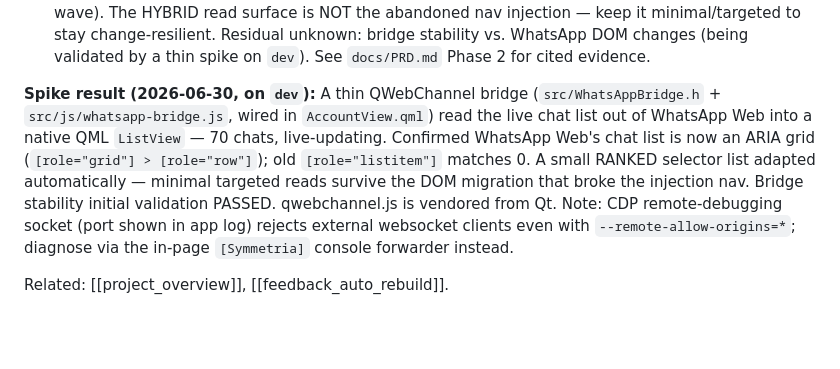
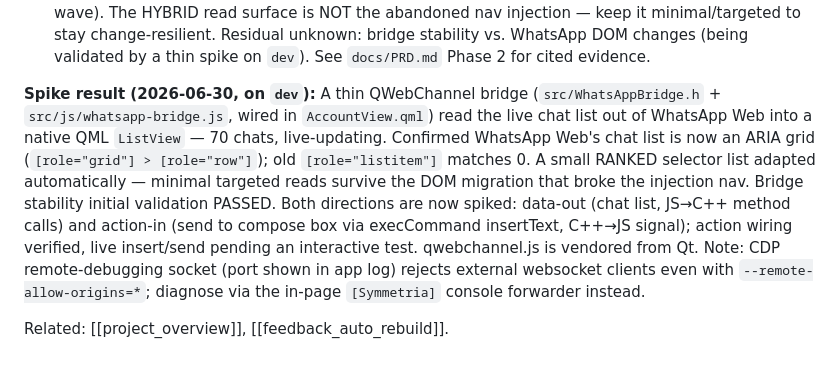
Before and after one commit to CaceresCallieri/symmetria-whatsapp, a Markdown page: .claude/memory/project_frontend_pivot.md, the part around the change. GitHub-like rendering; blank space fills up the shorter version.

Commit message:
docs(memory): note action-direction spike in frontend-pivot memory

```diff
--- a/.claude/memory/project_frontend_pivot.md
+++ b/.claude/memory/project_frontend_pivot.md
@@ -17,6 +17,6 @@ On 2026-06-30 the project pivoted away from delivering keyboard-first navigation
 - **Phase 2 = native keyboard-driven Qt frontend** that renders WhatsApp data directly, treating WhatsApp as a data/transport backend.
 - **Backend architecture = HYBRID (decided 2026-06-30 via a fact-checked research spike).** Native Qt/QML UI on top of an embedded real WhatsApp Web instance in `QWebEngineView`, bridging data out / actions in over a minimal, targeted `QWebChannel` surface. Chosen for lowest ban risk (runs the genuine official client — Meta itself now ships its desktop app as a Chromium WebView of web.whatsapp.com) and clean E2E preservation; reuses the Phase 1 multi-account profile infra. Rejected: whatsapp-web.js (severe maintenance — scrapes internal webpack Store), Matrix bridge (fails E2E = end-to-bridge, heaviest infra), Baileys (highest/best-documented ban risk — Oct 2025 wave). The HYBRID read surface is NOT the abandoned nav injection — keep it minimal/targeted to stay change-resilient. Residual unknown: bridge stability vs. WhatsApp DOM changes (being validated by a thin spike on `dev`). See `docs/PRD.md` Phase 2 for cited evidence.
 
-**Spike result (2026-06-30, on `dev`):** A thin QWebChannel bridge (`src/WhatsAppBridge.h` + `src/js/whatsapp-bridge.js`, wired in `AccountView.qml`) read the live chat list out of WhatsApp Web into a native QML `ListView` — 70 chats, live-updating. Confirmed WhatsApp Web's chat list is now an ARIA grid (`[role="grid"] > [role="row"]`); old `[role="listitem"]` matches 0. A small RANKED selector list adapted automatically — minimal targeted reads survive the DOM migration that broke the injection nav. Bridge stability initial validation PASSED. qwebchannel.js is vendored from Qt. Note: CDP remote-debugging socket (port shown in app log) rejects external websocket clients even with `--remote-allow-origins=*`; diagnose via the in-page `[Symmetria]` console forwarder instead.
+**Spike result (2026-06-30, on `dev`):** A thin QWebChannel bridge (`src/WhatsAppBridge.h` + `src/js/whatsapp-bridge.js`, wired in `AccountView.qml`) read the live chat list out of WhatsApp Web into a native QML `ListView` — 70 chats, live-updating. Confirmed WhatsApp Web's chat list is now an ARIA grid (`[role="grid"] > [role="row"]`); old `[role="listitem"]` matches 0. A small RANKED selector list adapted automatically — minimal targeted reads survive the DOM migration that broke the injection nav. Bridge stability initial validation PASSED. Both directions are now spiked: data-out (chat list, JS→C++ method calls) and action-in (send to compose box via execCommand insertText, C++→JS signal); action wiring verified, live insert/send pending an interactive test. qwebchannel.js is vendored from Qt. Note: CDP remote-debugging socket (port shown in app log) rejects external websocket clients even with `--remote-allow-origins=*`; diagnose via the in-page `[Symmetria]` console forwarder instead.
 
 Related: [[project_overview]], [[feedback_auto_rebuild]].
```
